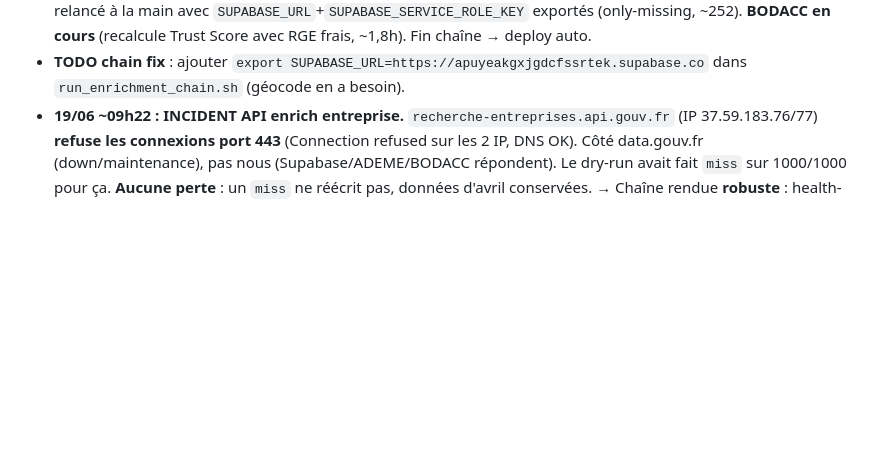
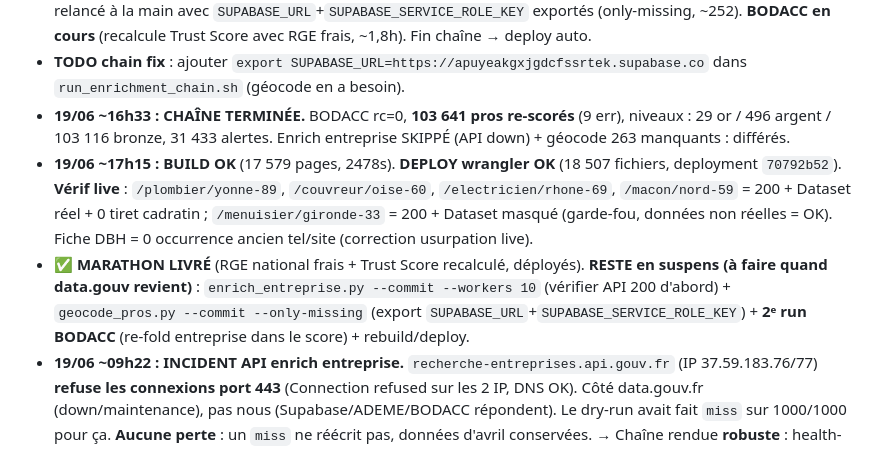
Before and after one commit to STACK-2026/lobservatoiredespros, a Markdown page: docs/plans/2026-06-18-enrichissement-national-marathon.md, the part around the change. GitHub-like rendering; blank space fills up the shorter version.

Commit message:
docs: cloture marathon enrichissement , RGE+TrustScore deployes live (verifies)
Build 17579 pages OK, deploy wrangler OK (deployment 70792b52). Verif live: pages
metier×dept 200 + Dataset reel + garde-fou OK + fiche DBH corrigee. Reste differe
(data.gouv down): enrich entreprise + 263 geocodes + 2e BODACC + redeploy.

Co-Authored-By: Claude Opus 4.8 (1M context) <noreply@anthropic.com>

```diff
--- a/docs/plans/2026-06-18-enrichissement-national-marathon.md
+++ b/docs/plans/2026-06-18-enrichissement-national-marathon.md
@@ -86,6 +86,9 @@ export SUPABASE_SERVICE_ROLE_KEY="$SUPABASE_SERVICE_KEY"
 - **19/06 ~15h11 : API enrich RETOMBÉE (intermittente).** Up à 14h57 (health-check 200 → enrich lancé), down de nouveau à 15h10 (HTTP 000), 0 ligne écrite en 13min (`enriched_at` toujours au 25/04). → **enrich tué** (ne pas churner 14h sur API morte). **Enrich entreprise = DIFFÉRÉ** : données d'avril conservées (déjà en ligne, champs entreprise stables). **À refaire quand l'API data.gouv est STABLE**, puis **2ᵉ run BODACC** (re-fold entreprise dans le Trust Score) **+ redeploy**. Commande : `python3 scripts/enrich_entreprise.py --commit --workers 10` (vérifier d'abord `curl recherche-entreprises.api.gouv.fr` = 200 plusieurs fois de suite).
 - **19/06 ~15h12 : géocode** échoue dans la chaîne (manque `SUPABASE_URL`, la chaîne n'exportait que la clé) → relancé à la main avec `SUPABASE_URL`+`SUPABASE_SERVICE_ROLE_KEY` exportés (only-missing, ~252). **BODACC en cours** (recalcule Trust Score avec RGE frais, ~1,8h). Fin chaîne → deploy auto.
 - **TODO chain fix** : ajouter `export SUPABASE_URL=https://apuyeakgxjgdcfssrtek.supabase.co` dans `run_enrichment_chain.sh` (géocode en a besoin).
+- **19/06 ~16h33 : CHAÎNE TERMINÉE.** BODACC rc=0, **103 641 pros re-scorés** (9 err), niveaux : 29 or / 496 argent / 103 116 bronze, 31 433 alertes. Enrich entreprise SKIPPÉ (API down) + géocode 263 manquants : différés.
+- **19/06 ~17h15 : BUILD OK** (17 579 pages, 2478s). **DEPLOY wrangler OK** (18 507 fichiers, deployment `70792b52`). **Vérif live** : `/plombier/yonne-89`, `/couvreur/oise-60`, `/electricien/rhone-69`, `/macon/nord-59` = 200 + Dataset réel + 0 tiret cadratin ; `/menuisier/gironde-33` = 200 + Dataset masqué (garde-fou, données non réelles = OK). Fiche DBH = 0 occurrence ancien tel/site (correction usurpation live).
+- **✅ MARATHON LIVRÉ** (RGE national frais + Trust Score recalculé, déployés). **RESTE en suspens (à faire quand data.gouv revient)** : `enrich_entreprise.py --commit --workers 10` (vérifier API 200 d'abord) + `geocode_pros.py --commit --only-missing` (export `SUPABASE_URL`+`SUPABASE_SERVICE_ROLE_KEY`) + **2ᵉ run BODACC** (re-fold entreprise dans le score) + rebuild/deploy.
 - **19/06 ~09h22 : INCIDENT API enrich entreprise.** `recherche-entreprises.api.gouv.fr` (IP 37.59.183.76/77) **refuse les connexions port 443** (Connection refused sur les 2 IP, DNS OK). Côté data.gouv.fr (down/maintenance), pas nous (Supabase/ADEME/BODACC répondent). Le dry-run avait fait `miss` sur 1000/1000 pour ça. **Aucune perte** : un `miss` ne réécrit pas, données d'avril conservées. → Chaîne rendue **robuste** : health-check API avant enrich, retry 12×10min (l'API a le temps du RGE pour revenir), **skip propre** sinon (`reports/ENRICH_SKIPPED_*.marker`). **Action si skippé :** relancer `python3 scripts/enrich_entreprise.py --commit --workers 10` quand l'API revient, puis re-run BODACC (trust score) + rebuild/deploy. BODACC tourne quand même (recalcule le score avec RGE frais + entreprise d'avril).
 
 ---
```
